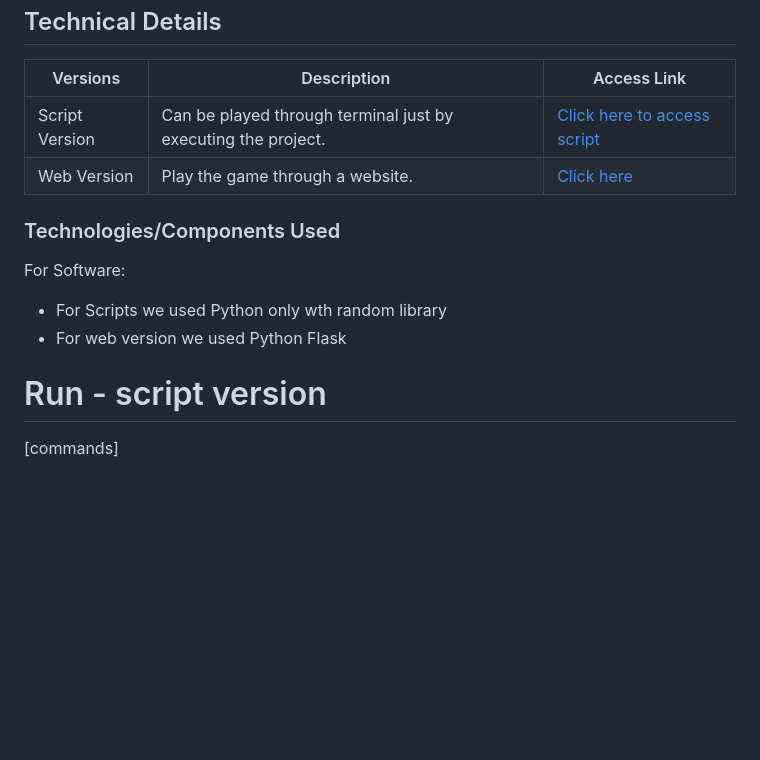
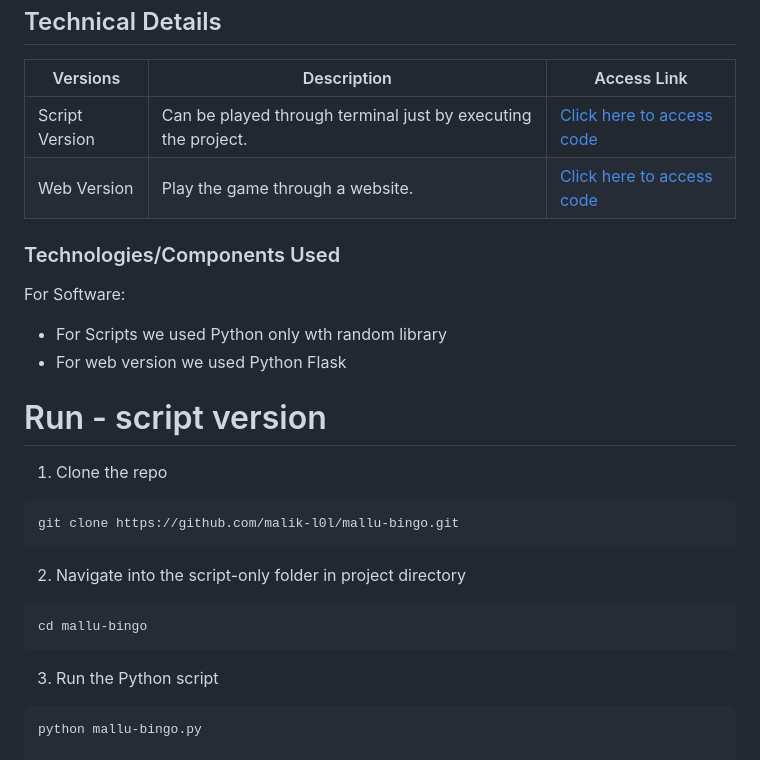
Before and after one commit to malik-l0l/mallu-bingo, a Markdown page: README.md, the part around the change printed below. Rendered like a GitHub page; blank space fills up the shorter version.

````diff
--- a/README.md
+++ b/README.md
@@ -60,8 +60,8 @@ Are you ready for a true challenge? In Hard Mode, the computer is a formidable o
 
 | Versions       | Description                                          | Access Link                        |
 |----------------|------------------------------------------------------|------------------------------------|
-| Script Version  | Can be played through terminal just by executing the project. | [Click here to access script](#)   |
-| Web Version     | Play the game through a website.                     | [Click here](#)                    |
+| Script Version  | Can be played through terminal just by executing the project. | [Click here to access code]([#](https://github.com/malik-l0l/mallu-bingo/tree/main/%23script-only))   |
+| Web Version     | Play the game through a website.                     | [Click here to access code]([#](https://github.com/malik-l0l/mallu-bingo)s)                    |
 
 
 ### Technologies/Components Used
@@ -73,5 +73,15 @@ For Software:
 
 
 # Run - script version
-[commands]
+1. Clone the repo
+```
+git clone https://github.com/malik-l0l/mallu-bingo.git
+```
+2. Navigate into the script-only folder in project directory
+```
+cd mallu-bingo
+```
+3. Run the Python script
+```
+python mallu-bingo.py
 
````
Also changed, not shown: other parts of README.md (+48 -33 lines).
